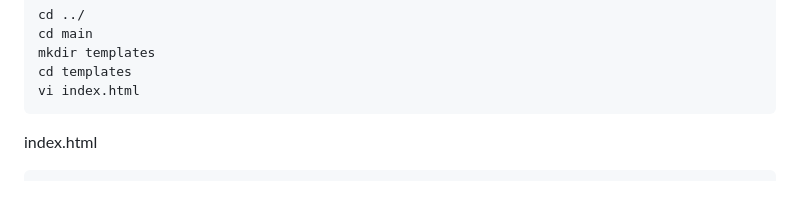
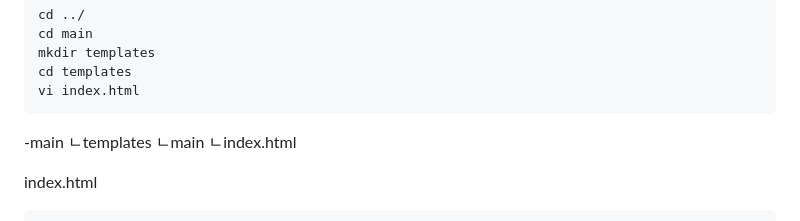
Before and after one commit to kkfe21/zist-hol, a Markdown page: README.md, the part around the change. GitHub-like rendering; blank space fills up the shorter version.

````diff
--- a/README.md
+++ b/README.md
@@ -78,6 +78,11 @@ mkdir templates
 cd templates
 vi index.html
 ```
+
+-main
+ ㄴtemplates
+	ㄴmain
+		ㄴindex.html
 
 
 
````
